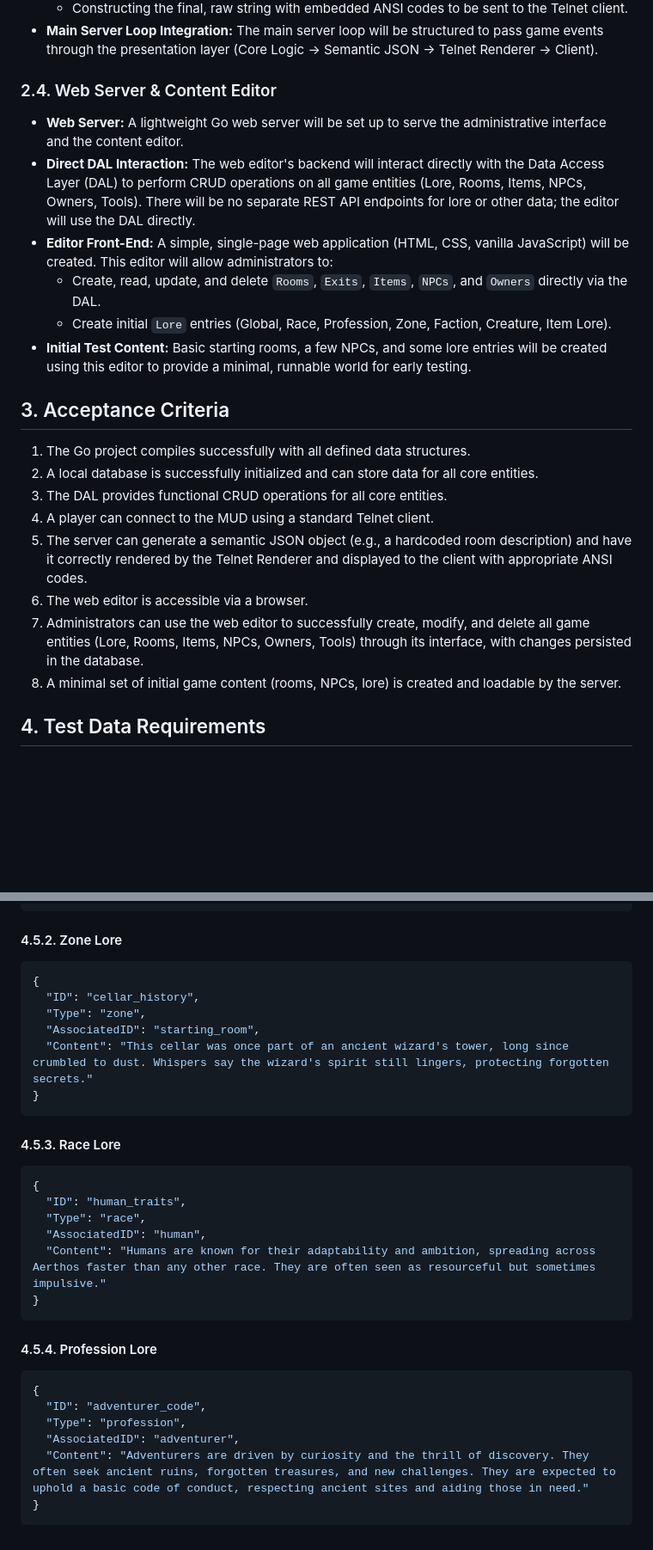
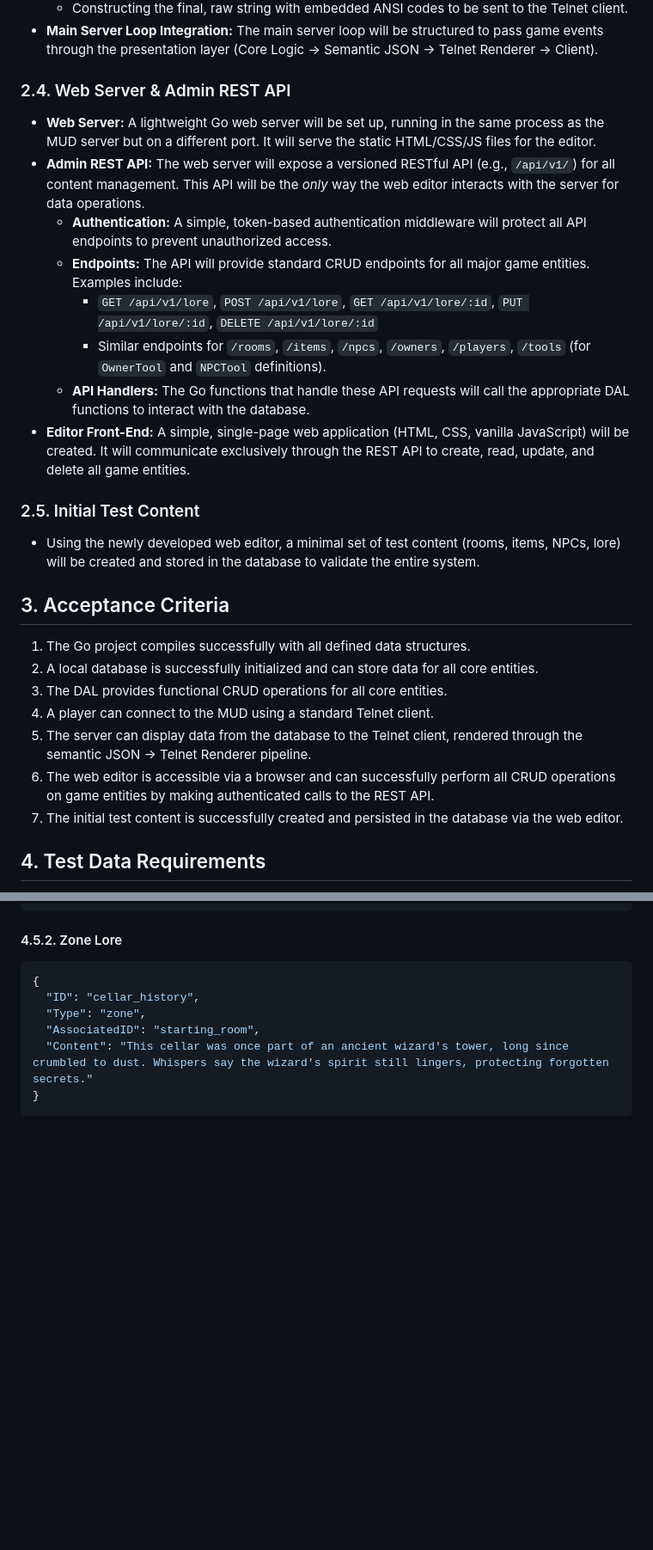
Before and after one commit to k0inwork/mud-llm, a Markdown page: design/phase-1-foundation-and-content-tools/README.md, 2 parts joined by grey strips. Shown at 86% size. Rendered like a GitHub page; blank space fills up the shorter version.

Commit message:
docs: Implement REST API for web editor and update design documents

````diff
--- a/design/phase-1-foundation-and-content-tools/README.md
+++ b/design/phase-1-foundation-and-content-tools/README.md
@@ -34,14 +34,20 @@ This foundational phase establishes the core persistence layer, essential data s
     *   Constructing the final, raw string with embedded ANSI codes to be sent to the Telnet client.
 *   **Main Server Loop Integration:** The main server loop will be structured to pass game events through the presentation layer (Core Logic -> Semantic JSON -> Telnet Renderer -> Client).
 
-### 2.4. Web Server & Content Editor
+### 2.4. Web Server & Admin REST API
 
-*   **Web Server:** A lightweight Go web server will be set up to serve the administrative interface and the content editor.
-*   **Direct DAL Interaction:** The web editor's backend will interact directly with the Data Access Layer (DAL) to perform CRUD operations on all game entities (Lore, Rooms, Items, NPCs, Owners, Tools). There will be no separate REST API endpoints for lore or other data; the editor will use the DAL directly.
-*   **Editor Front-End:** A simple, single-page web application (HTML, CSS, vanilla JavaScript) will be created. This editor will allow administrators to:
-    *   Create, read, update, and delete `Rooms`, `Exits`, `Items`, `NPCs`, and `Owners` directly via the DAL.
-    *   Create initial `Lore` entries (Global, Race, Profession, Zone, Faction, Creature, Item Lore).
-*   **Initial Test Content:** Basic starting rooms, a few NPCs, and some lore entries will be created using this editor to provide a minimal, runnable world for early testing.
+*   **Web Server:** A lightweight Go web server will be set up, running in the same process as the MUD server but on a different port. It will serve the static HTML/CSS/JS files for the editor.
+*   **Admin REST API:** The web server will expose a versioned RESTful API (e.g., `/api/v1/`) for all content management. This API will be the *only* way the web editor interacts with the server for data operations.
+    *   **Authentication:** A simple, token-based authentication middleware will protect all API endpoints to prevent unauthorized access.
+    *   **Endpoints:** The API will provide standard CRUD endpoints for all major game entities. Examples include:
+        *   `GET /api/v1/lore`, `POST /api/v1/lore`, `GET /api/v1/lore/:id`, `PUT /api/v1/lore/:id`, `DELETE /api/v1/lore/:id`
+        *   Similar endpoints for `/rooms`, `/items`, `/npcs`, `/owners`, `/players`, `/tools` (for `OwnerTool` and `NPCTool` definitions).
+    *   **API Handlers:** The Go functions that handle these API requests will call the appropriate DAL functions to interact with the database.
+*   **Editor Front-End:** A simple, single-page web application (HTML, CSS, vanilla JavaScript) will be created. It will communicate exclusively through the REST API to create, read, update, and delete all game entities.
+
+### 2.5. Initial Test Content
+
+*   Using the newly developed web editor, a minimal set of test content (rooms, items, NPCs, lore) will be created and stored in the database to validate the entire system.
 
 ## 3. Acceptance Criteria
 
@@ -49,10 +55,9 @@ This foundational phase establishes the core persistence layer, essential data s
 2.  A local database is successfully initialized and can store data for all core entities.
 3.  The DAL provides functional CRUD operations for all core entities.
 4.  A player can connect to the MUD using a standard Telnet client.
-5.  The server can generate a semantic JSON object (e.g., a hardcoded room description) and have it correctly rendered by the Telnet Renderer and displayed to the client with appropriate ANSI codes.
-6.  The web editor is accessible via a browser.
-7.  Administrators can use the web editor to successfully create, modify, and delete all game entities (Lore, Rooms, Items, NPCs, Owners, Tools) through its interface, with changes persisted in the database.
-8.  A minimal set of initial game content (rooms, NPCs, lore) is created and loadable by the server.
+5.  The server can display data from the database to the Telnet client, rendered through the semantic JSON -> Telnet Renderer pipeline.
+6.  The web editor is accessible via a browser and can successfully perform all CRUD operations on game entities by making authenticated calls to the REST API.
+7.  The initial test content is successfully created and persisted in the database via the web editor.
 
 ## 4. Test Data Requirements
 
@@ -162,25 +167,3 @@ To test the functionality implemented in Phase 1, the following data structures
   "Content": "This cellar was once part of an ancient wizard's tower, long since crumbled to dust. Whispers say the wizard's spirit still lingers, protecting forgotten secrets."
 }
 ```
-
-#### 4.5.3. Race Lore
-
-```json
-{
-  "ID": "human_traits",
-  "Type": "race",
-  "AssociatedID": "human",
-  "Content": "Humans are known for their adaptability and ambition, spreading across Aerthos faster than any other race. They are often seen as resourceful but sometimes impulsive."
-}
-```
-
-#### 4.5.4. Profession Lore
-
-```json
-{
-  "ID": "adventurer_code",
-  "Type": "profession",
-  "AssociatedID": "adventurer",
-  "Content": "Adventurers are driven by curiosity and the thrill of discovery. They often seek ancient ruins, forgotten treasures, and new challenges. They are expected to uphold a basic code of conduct, respecting ancient sites and aiding those in need."
-}
-```
````
Also changed, not shown: other parts of design/phase-1-foundation-and-content-tools/README.md (+1 -1 lines).
